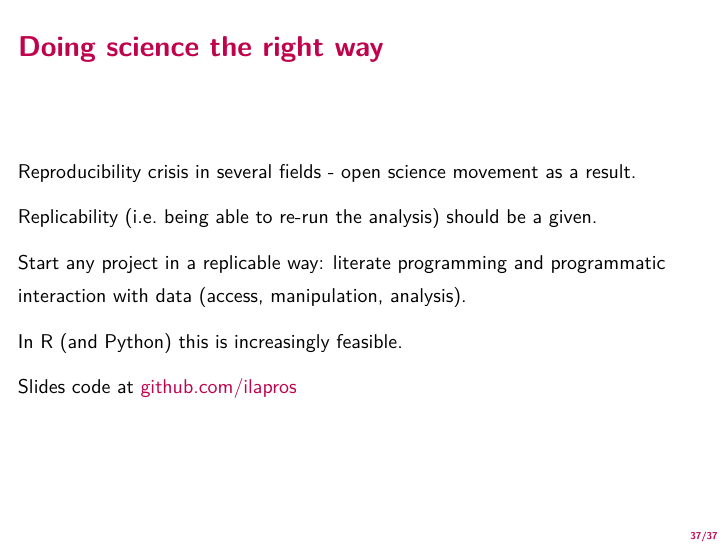
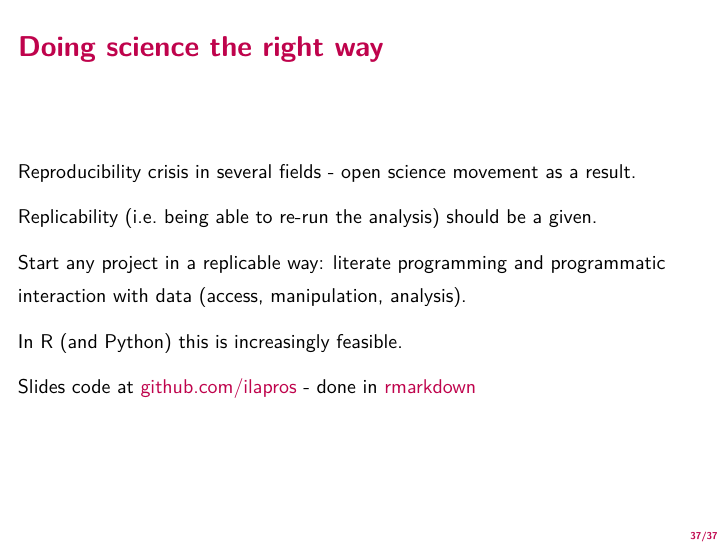
Before and after one commit to ilapros/PerugiaSummerSchool, an R Markdown document (July2020/ProsdocimiPerugia.Rmd): page 59 of 59. The pictures show the output file July2020/ProsdocimiPerugia.pdf that the author committed with the source.

Commit message:
add rmarkdown link

```diff
--- a/July2020/ProsdocimiPerugia.Rmd
+++ b/July2020/ProsdocimiPerugia.Rmd
@@ -788,4 +788,4 @@ Start any project in a replicable way: literate programming and programmatic int
 
 In R (and Python) this is increasingly feasible.
 
-Slides code at [github.com/ilapros](https://github.com/ilapros/PerugiaSummerSchool/tree/master/July2020)
+Slides code at [github.com/ilapros](https://github.com/ilapros/PerugiaSummerSchool/tree/master/July2020) - done in [rmarkdown](https://rmarkdown.rstudio.com/)
```
Also changed, not shown: July2020/ProsdocimiPerugia.pdf, July2020/ProsdocimiPerugia.tex, 95 other files.
